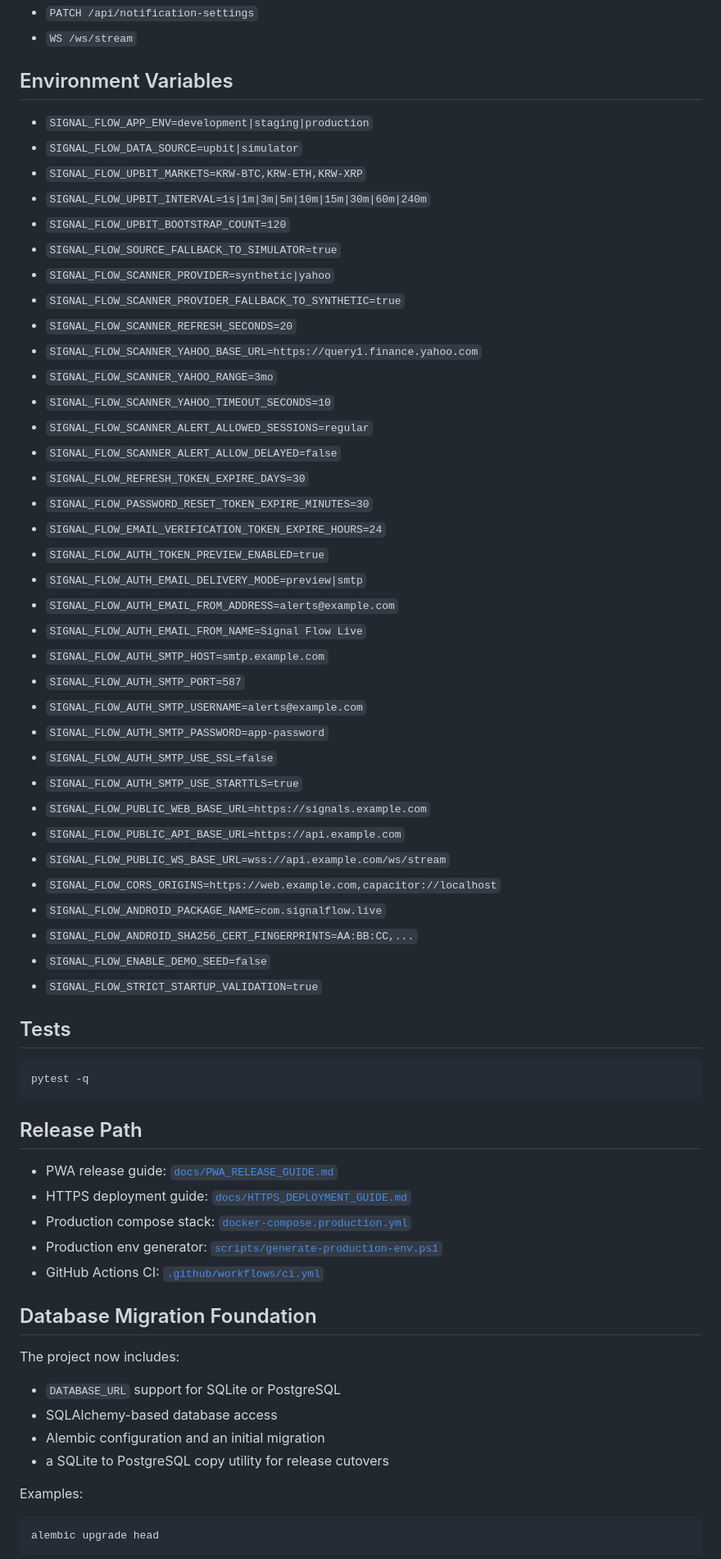
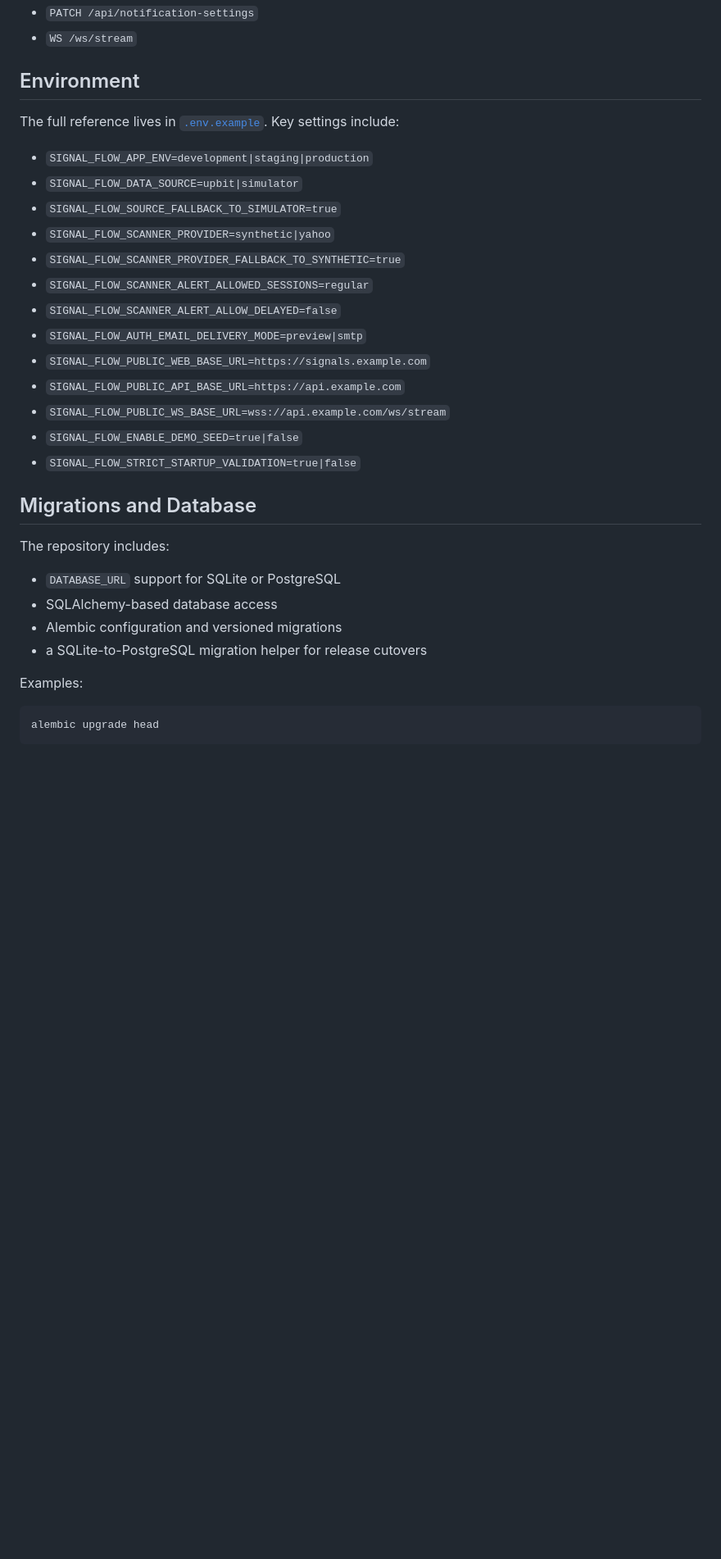
Before and after one commit to khj874869/Repositoryisboardcrypto, a Markdown page: README.md, the part around one of its changes. Shown at 82% size. Rendered like a GitHub page; blank space fills up the shorter version.

Commit message:
Polish README for portfolio presentation

````diff
--- a/README.md
+++ b/README.md
@@ -133,66 +180,32 @@ Returns:
 - `PATCH /api/notification-settings`
 - `WS /ws/stream`
 
-## Environment Variables
+## Environment
+
+The full reference lives in [`.env.example`](.env.example). Key settings include:
 
 - `SIGNAL_FLOW_APP_ENV=development|staging|production`
 - `SIGNAL_FLOW_DATA_SOURCE=upbit|simulator`
-- `SIGNAL_FLOW_UPBIT_MARKETS=KRW-BTC,KRW-ETH,KRW-XRP`
-- `SIGNAL_FLOW_UPBIT_INTERVAL=1s|1m|3m|5m|10m|15m|30m|60m|240m`
-- `SIGNAL_FLOW_UPBIT_BOOTSTRAP_COUNT=120`
 - `SIGNAL_FLOW_SOURCE_FALLBACK_TO_SIMULATOR=true`
 - `SIGNAL_FLOW_SCANNER_PROVIDER=synthetic|yahoo`
 - `SIGNAL_FLOW_SCANNER_PROVIDER_FALLBACK_TO_SYNTHETIC=true`
-- `SIGNAL_FLOW_SCANNER_REFRESH_SECONDS=20`
-- `SIGNAL_FLOW_SCANNER_YAHOO_BASE_URL=https://query1.finance.yahoo.com`
-- `SIGNAL_FLOW_SCANNER_YAHOO_RANGE=3mo`
-- `SIGNAL_FLOW_SCANNER_YAHOO_TIMEOUT_SECONDS=10`
 - `SIGNAL_FLOW_SCANNER_ALERT_ALLOWED_SESSIONS=regular`
 - `SIGNAL_FLOW_SCANNER_ALERT_ALLOW_DELAYED=false`
-- `SIGNAL_FLOW_REFRESH_TOKEN_EXPIRE_DAYS=30`
-- `SIGNAL_FLOW_PASSWORD_RESET_TOKEN_EXPIRE_MINUTES=30`
-- `SIGNAL_FLOW_EMAIL_VERIFICATION_TOKEN_EXPIRE_HOURS=24`
-- `SIGNAL_FLOW_AUTH_TOKEN_PREVIEW_ENABLED=true`
 - `SIGNAL_FLOW_AUTH_EMAIL_DELIVERY_MODE=preview|smtp`
-- `SIGNAL_FLOW_AUTH_EMAIL_FROM_ADDRESS=alerts@example.com`
-- `SIGNAL_FLOW_AUTH_EMAIL_FROM_NAME=Signal Flow Live`
-- `SIGNAL_FLOW_AUTH_SMTP_HOST=smtp.example.com`
-- `SIGNAL_FLOW_AUTH_SMTP_PORT=587`
-- `SIGNAL_FLOW_AUTH_SMTP_USERNAME=alerts@example.com`
-- `SIGNAL_FLOW_AUTH_SMTP_PASSWORD=app-password`
-- `SIGNAL_FLOW_AUTH_SMTP_USE_SSL=false`
-- `SIGNAL_FLOW_AUTH_SMTP_USE_STARTTLS=true`
 - `SIGNAL_FLOW_PUBLIC_WEB_BASE_URL=https://signals.example.com`
 - `SIGNAL_FLOW_PUBLIC_API_BASE_URL=https://api.example.com`
 - `SIGNAL_FLOW_PUBLIC_WS_BASE_URL=wss://api.example.com/ws/stream`
-- `SIGNAL_FLOW_CORS_ORIGINS=https://web.example.com,capacitor://localhost`
-- `SIGNAL_FLOW_ANDROID_PACKAGE_NAME=com.signalflow.live`
-- `SIGNAL_FLOW_ANDROID_SHA256_CERT_FINGERPRINTS=AA:BB:CC,...`
-- `SIGNAL_FLOW_ENABLE_DEMO_SEED=false`
-- `SIGNAL_FLOW_STRICT_STARTUP_VALIDATION=true`
+- `SIGNAL_FLOW_ENABLE_DEMO_SEED=true|false`
+- `SIGNAL_FLOW_STRICT_STARTUP_VALIDATION=true|false`
 
-## Tests
+## Migrations and Database
 
-```bash
-pytest -q
-```
-
-## Release Path
-
-- PWA release guide: [`docs/PWA_RELEASE_GUIDE.md`](docs/PWA_RELEASE_GUIDE.md)
-- HTTPS deployment guide: [`docs/HTTPS_DEPLOYMENT_GUIDE.md`](docs/HTTPS_DEPLOYMENT_GUIDE.md)
-- Production compose stack: [`docker-compose.production.yml`](docker-compose.production.yml)
-- Production env generator: [`scripts/generate-production-env.ps1`](scripts/generate-production-env.ps1)
-- GitHub Actions CI: [`.github/workflows/ci.yml`](.github/workflows/ci.yml)
-
-## Database Migration Foundation
-
-The project now includes:
+The repository includes:
 
 - `DATABASE_URL` support for SQLite or PostgreSQL
 - SQLAlchemy-based database access
-- Alembic configuration and an initial migration
-- a SQLite to PostgreSQL copy utility for release cutovers
+- Alembic configuration and versioned migrations
+- a SQLite-to-PostgreSQL migration helper for release cutovers
 
 Examples:
 
````
Also changed, not shown: other parts of README.md (+120 -55 lines).
